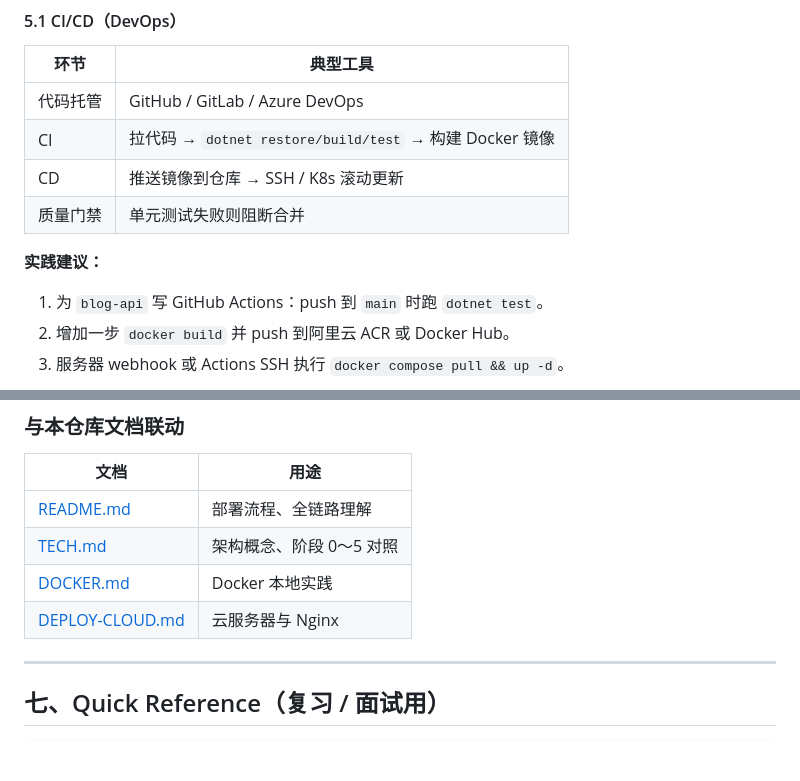
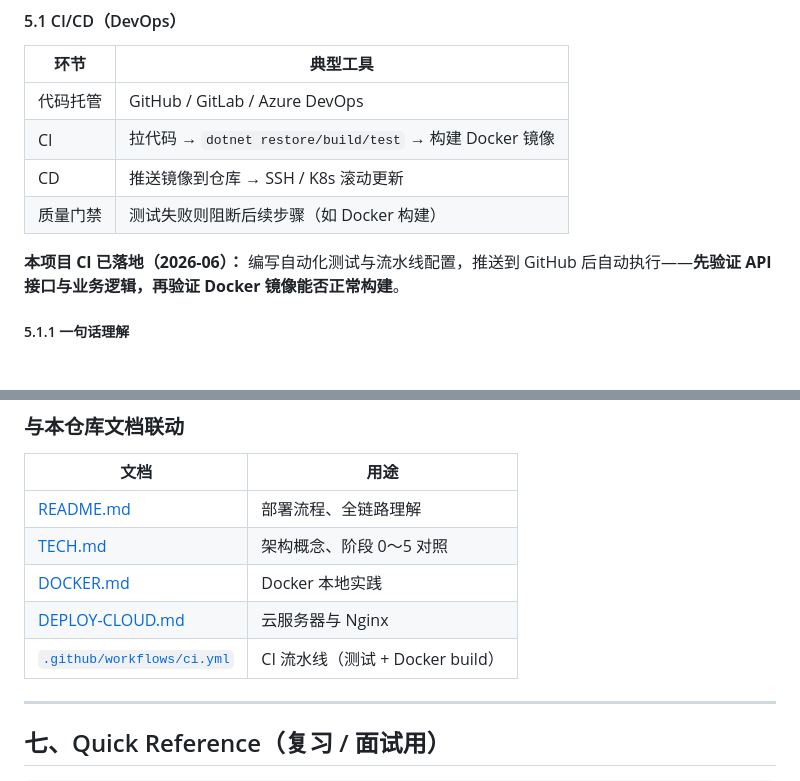
Before and after one commit to zhaochenglon/my-blog, a Markdown page: 学习.MD, 2 parts joined by grey strips. Rendered like a GitHub page; blank space fills up the shorter version.

```diff
--- a/学习.MD
+++ b/学习.MD
@@ -360,11 +360,9 @@ Controller → IService → IRepository → DapperRepository<T> → MySQL
 | 代码托管 | GitHub / GitLab / Azure DevOps |
 | CI | 拉代码 → `dotnet restore/build/test` → 构建 Docker 镜像 |
 | CD | 推送镜像到仓库 → SSH / K8s 滚动更新 |
-| 质量门禁 | 单元测试失败则阻断合并 |
+| 质量门禁 | 测试失败则阻断后续步骤（如 Docker 构建） |
 
-**实践建议：**
+**本项目 CI 已落地（2026-06）：** 编写自动化测试与流水线配置，推送到 GitHub 后自动执行——**先验证 API 接口与业务逻辑，再验证 Docker 镜像能否正常构建**。
 
-1. 为 `blog-api` 写 GitHub Actions：push 到 `main` 时跑 `dotnet test`。
-2. 增加一步 `docker build` 并 push 到阿里云 ACR 或 Docker Hub。
-3. 服务器 webhook 或 Actions SSH 执行 `docker compose pull && up -d`。
+##### 5.1.1 一句话理解
 
@@ -558,6 +677,7 @@ K8s 编排 + CI/CD + 可观测性平台
 | [TECH.md](./TECH.md) | 架构概念、阶段 0～5 对照 |
 | [DOCKER.md](./DOCKER.md) | Docker 本地实践 |
 | [DEPLOY-CLOUD.md](./DEPLOY-CLOUD.md) | 云服务器与 Nginx |
+| [`.github/workflows/ci.yml`](./.github/workflows/ci.yml) | CI 流水线（测试 + Docker build） |
 
 ---
 
```
Also changed, not shown: other parts of 学习.MD (+124 -3 lines).
